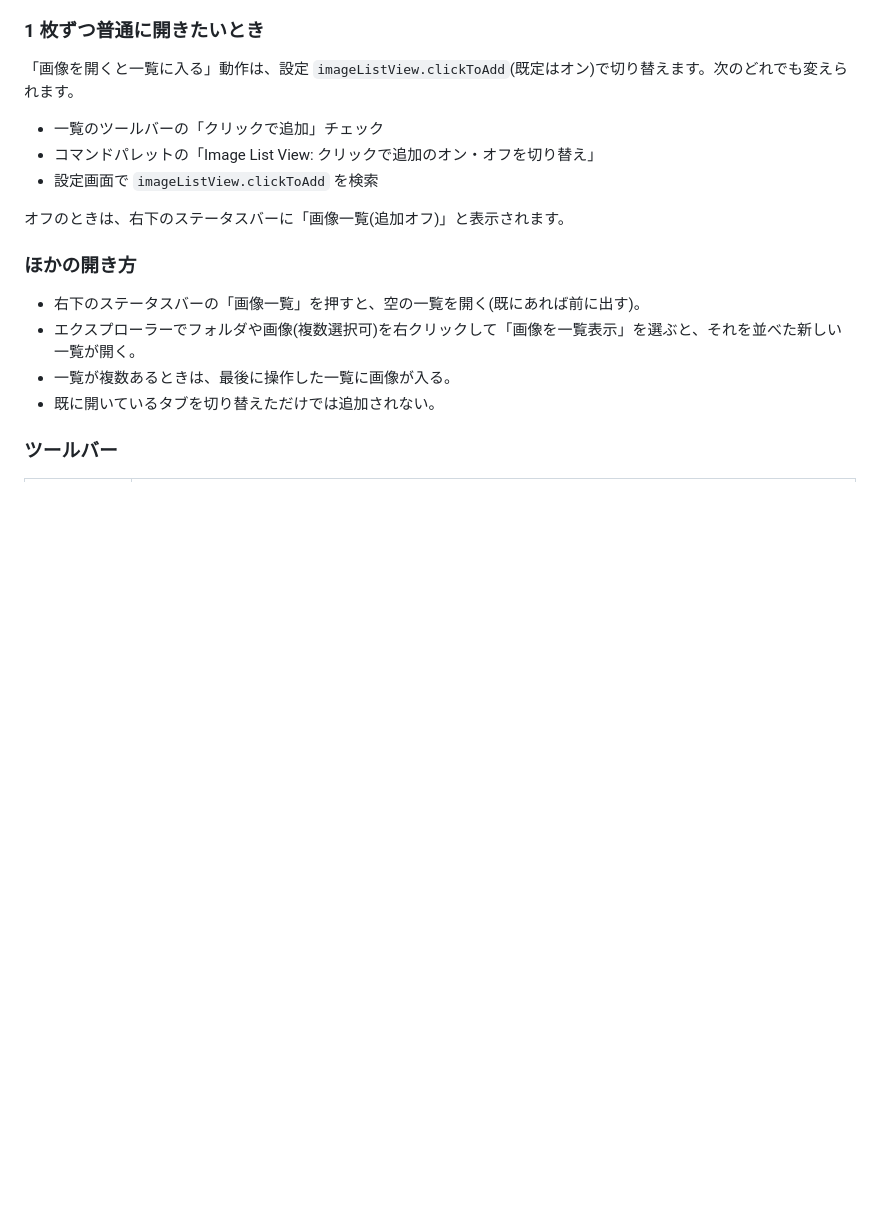
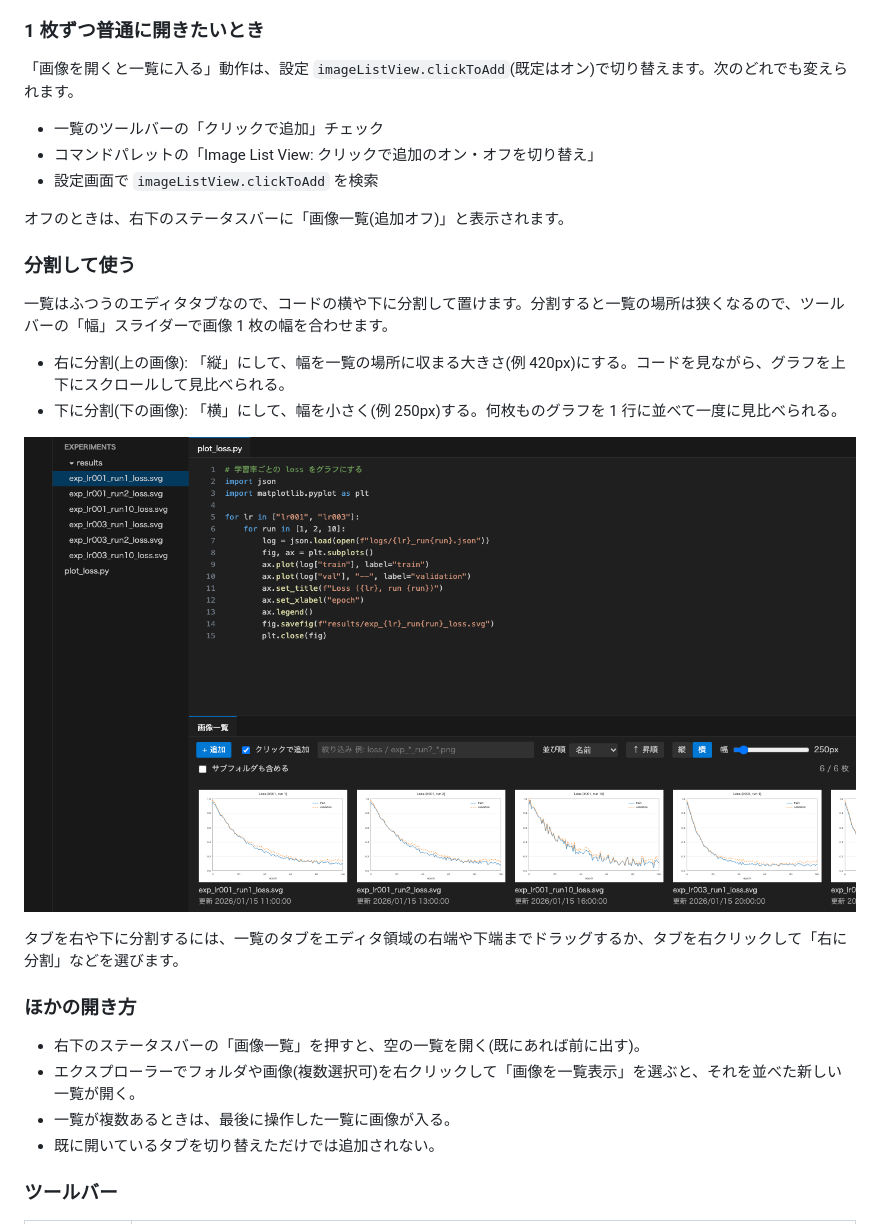
Before and after one commit to fatcorn753/image-list-view, a Markdown page: README.md, the part around one of its changes. GitHub-like rendering; pictures changed too: docs/images/split-down.png (added); blank space fills up the shorter version.

```diff
--- a/README.md
+++ b/README.md
@@ -60,6 +58,17 @@ code --uninstall-extension local.image-list-view
 - 設定画面で `imageListView.clickToAdd` を検索
 
 オフのときは、右下のステータスバーに「画像一覧(追加オフ)」と表示されます。
+
+### 分割して使う
+
+一覧はふつうのエディタタブなので、コードの横や下に分割して置けます。分割すると一覧の場所は狭くなるので、ツールバーの「幅」スライダーで画像 1 枚の幅を合わせます。
+
+- 右に分割(上の画像): 「縦」にして、幅を一覧の場所に収まる大きさ(例 420px)にする。コードを見ながら、グラフを上下にスクロールして見比べられる。
+- 下に分割(下の画像): 「横」にして、幅を小さく(例 250px)する。何枚ものグラフを 1 行に並べて一度に見比べられる。
+
+![エディタを下に分割して一覧を横に並べた例](docs/images/split-down.png)
+
+タブを右や下に分割するには、一覧のタブをエディタ領域の右端や下端までドラッグするか、タブを右クリックして「右に分割」などを選びます。
 
 ### ほかの開き方
 
```
Also changed, not shown: other parts of README.md (+2 -4 lines), docs/images/horizontal.png (deleted), docs/images/split-right.png (added), docs/images/vertical.png (deleted).
